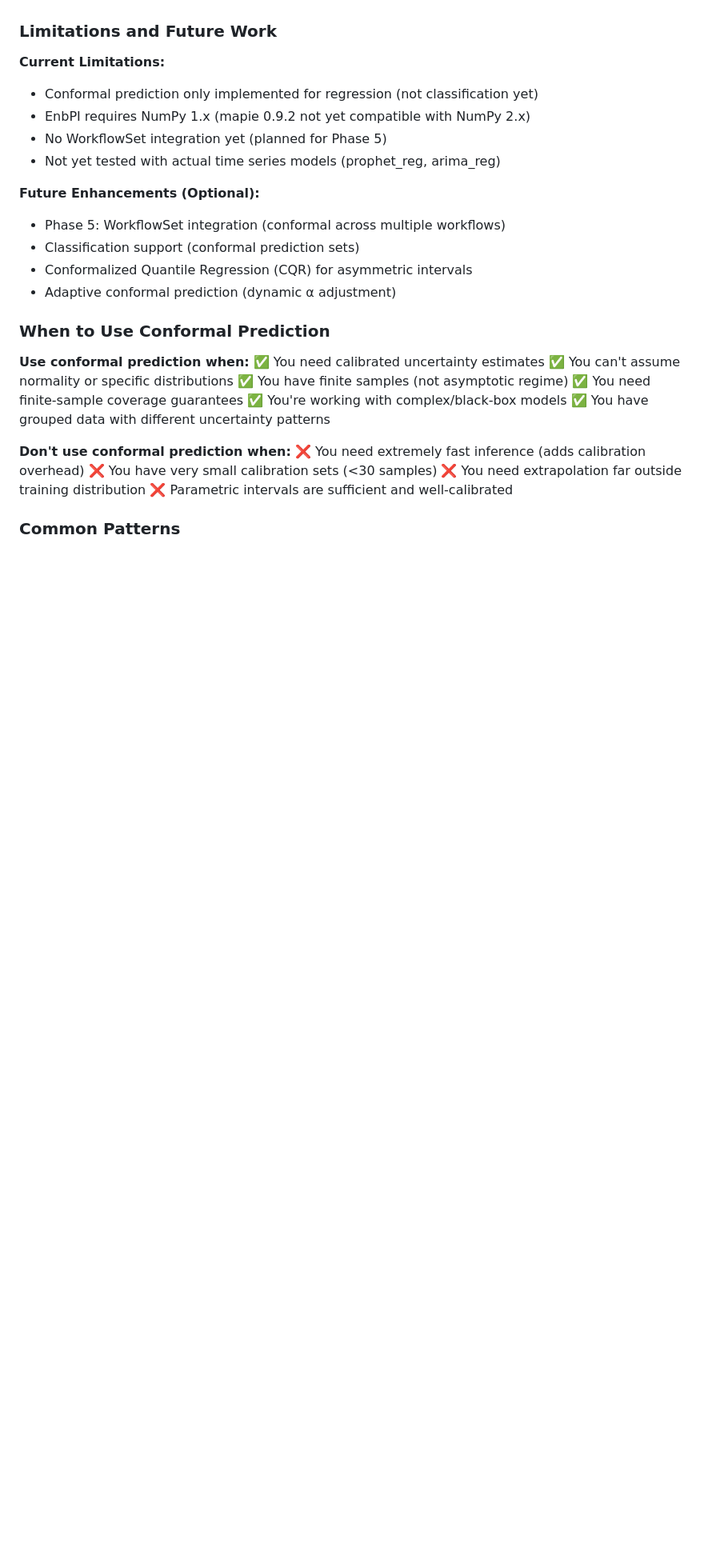
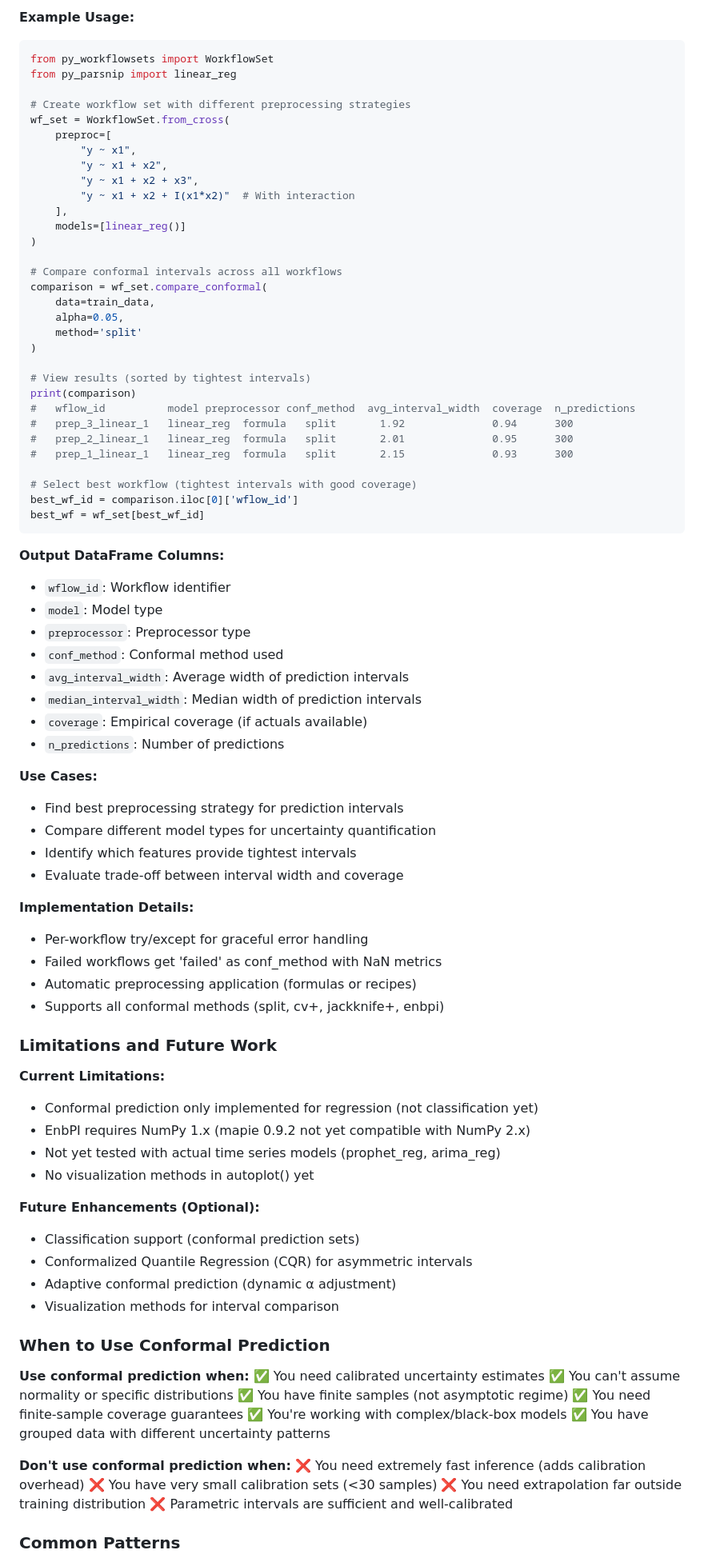
Before and after one commit to m-deane/py-tidymodels2, a Markdown page: CLAUDE.md, the part around one of its changes. Shown at 80% size. Rendered like a GitHub page; blank space fills up the shorter version.

````diff
--- a/CLAUDE.md
+++ b/CLAUDE.md
@@ -1840,16 +1867,73 @@ preds = fit.conformal_predict(invalid_data, alpha=0.05)
+**Example Usage:**
+```python
+from py_workflowsets import WorkflowSet
+from py_parsnip import linear_reg
+
+# Create workflow set with different preprocessing strategies
+wf_set = WorkflowSet.from_cross(
+    preproc=[
+        "y ~ x1",
+        "y ~ x1 + x2",
+        "y ~ x1 + x2 + x3",
+        "y ~ x1 + x2 + I(x1*x2)"  # With interaction
+    ],
+    models=[linear_reg()]
+)
+
+# Compare conformal intervals across all workflows
+comparison = wf_set.compare_conformal(
+    data=train_data,
+    alpha=0.05,
+    method='split'
+)
+
+# View results (sorted by tightest intervals)
+print(comparison)
+#   wflow_id          model preprocessor conf_method  avg_interval_width  coverage  n_predictions
+#   prep_3_linear_1   linear_reg  formula   split       1.92              0.94      300
+#   prep_2_linear_1   linear_reg  formula   split       2.01              0.95      300
+#   prep_1_linear_1   linear_reg  formula   split       2.15              0.93      300
+
+# Select best workflow (tightest intervals with good coverage)
+best_wf_id = comparison.iloc[0]['wflow_id']
+best_wf = wf_set[best_wf_id]
+```
+
+**Output DataFrame Columns:**
+- `wflow_id`: Workflow identifier
+- `model`: Model type
+- `preprocessor`: Preprocessor type
+- `conf_method`: Conformal method used
+- `avg_interval_width`: Average width of prediction intervals
+- `median_interval_width`: Median width of prediction intervals
+- `coverage`: Empirical coverage (if actuals available)
+- `n_predictions`: Number of predictions
+
+**Use Cases:**
+- Find best preprocessing strategy for prediction intervals
+- Compare different model types for uncertainty quantification
+- Identify which features provide tightest intervals
+- Evaluate trade-off between interval width and coverage
+
+**Implementation Details:**
+- Per-workflow try/except for graceful error handling
+- Failed workflows get 'failed' as conf_method with NaN metrics
+- Automatic preprocessing application (formulas or recipes)
+- Supports all conformal methods (split, cv+, jackknife+, enbpi)
+
 ### Limitations and Future Work
 
 **Current Limitations:**
 - Conformal prediction only implemented for regression (not classification yet)
 - EnbPI requires NumPy 1.x (mapie 0.9.2 not yet compatible with NumPy 2.x)
-- No WorkflowSet integration yet (planned for Phase 5)
 - Not yet tested with actual time series models (prophet_reg, arima_reg)
+- No visualization methods in autoplot() yet
 
 **Future Enhancements (Optional):**
-- Phase 5: WorkflowSet integration (conformal across multiple workflows)
 - Classification support (conformal prediction sets)
 - Conformalized Quantile Regression (CQR) for asymmetric intervals
 - Adaptive conformal prediction (dynamic α adjustment)
+- Visualization methods for interval comparison
 
 ### When to Use Conformal Prediction
 
````
Also changed, not shown: other parts of CLAUDE.md (+40 -3 lines).
